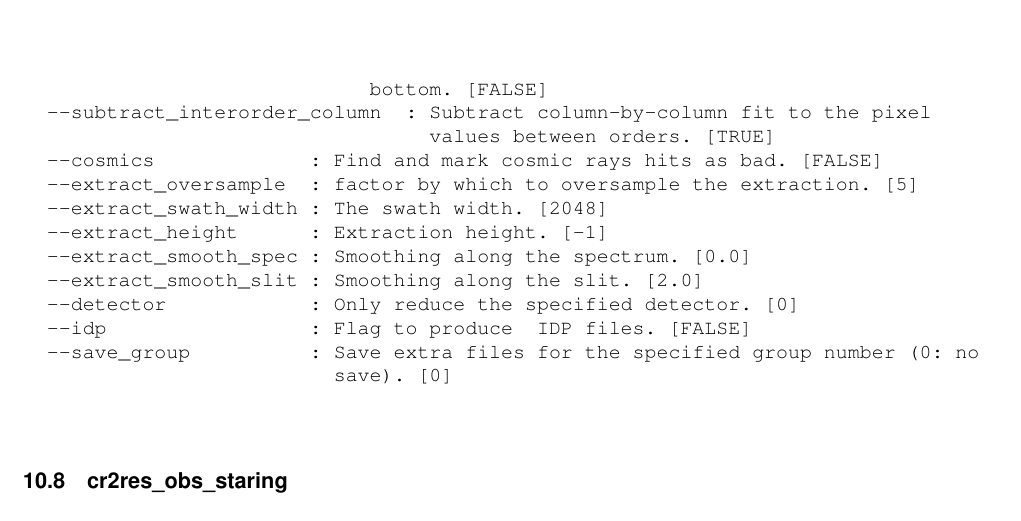
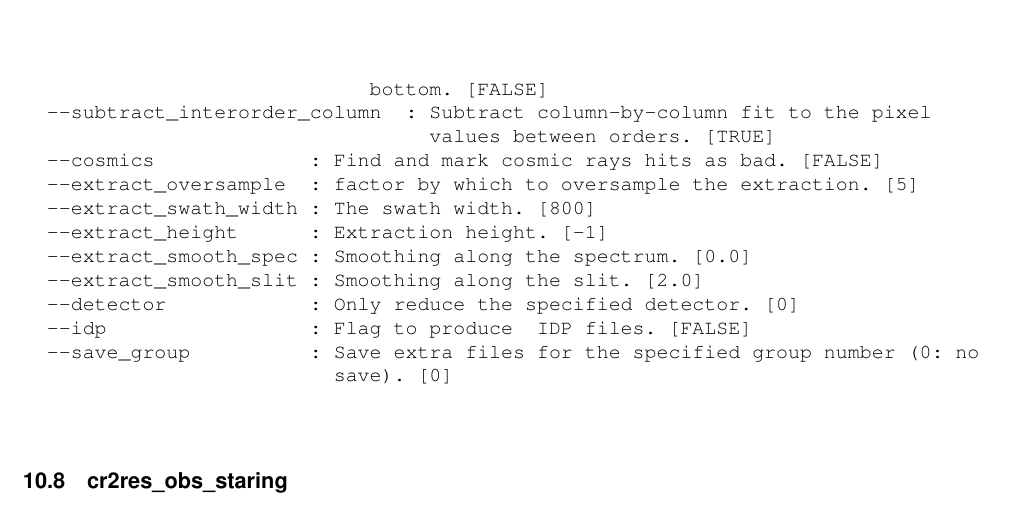
Before and after one commit to ivh/cr2rem, a LaTeX document (manual/cr2res-pipeline-manual.tex, which reads manual/cr2res_manpages.tex): part of page 71 of 113, cut so that both start at the same text. Compiled offline with pdfLaTeX.

Commit message:
PIPE-12413 revert to swath width of 800
git-svn-id: http://svnhq2.hq.eso.org/p2/trunk/Pipelines/cr2re/cr2rem@302748 318c8218-2dab-440d-9263-6f70bac63e5b

```diff
--- a/manual/cr2res_manpages.tex
+++ b/manual/cr2res_manpages.tex
@@ -777,7 +777,7 @@ OPTIONS
                                   values between orders. [TRUE]
   --cosmics             : Find and mark cosmic rays hits as bad. [FALSE]
   --extract_oversample  : factor by which to oversample the extraction. [5]
-  --extract_swath_width : The swath width. [2048]
+  --extract_swath_width : The swath width. [800]
   --extract_height      : Extraction height. [-1]
   --extract_smooth_spec : Smoothing along the spectrum. [0.0]
   --extract_smooth_slit : Smoothing along the slit. [2.0]
@@ -876,7 +876,7 @@ OPTIONS
   --cosmics             : Find and mark cosmic rays hits as bad. [FALSE]
   --slit_frac           : Wished slit fraction. [-1.0, -1.0]
   --extract_oversample  : factor by which to oversample the extraction. [5]
-  --extract_swath_width : The swath width. [2048]
+  --extract_swath_width : The swath width. [800]
   --extract_height      : Extraction height. [-1]
   --extract_smooth_slit : Smoothing along the slit (1 for high S/N, 5 for low).
                           [2.0]
```
Also changed, not shown: manual/cr2res_algorithms.tex (+1 -1 lines), manual/cr2res_manpages.tex (2 more changed lines).
